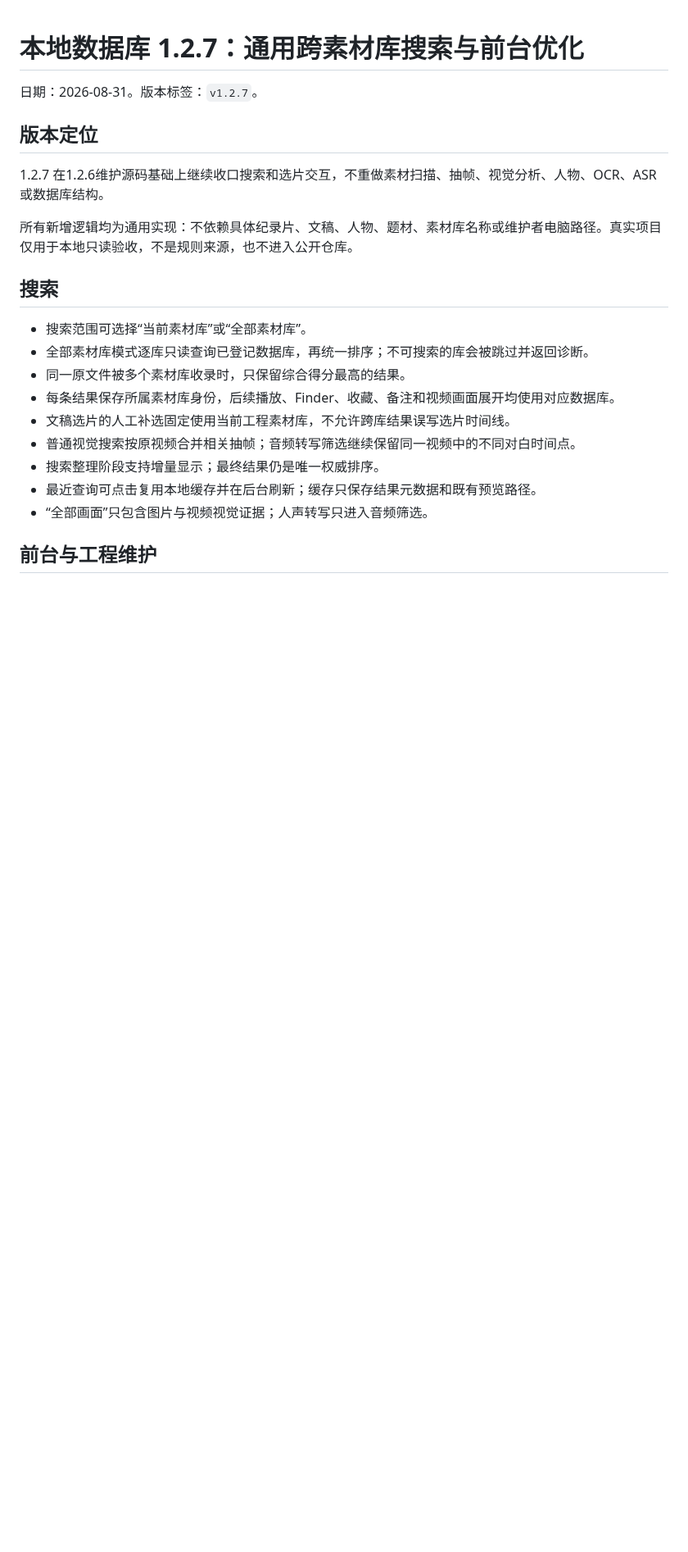
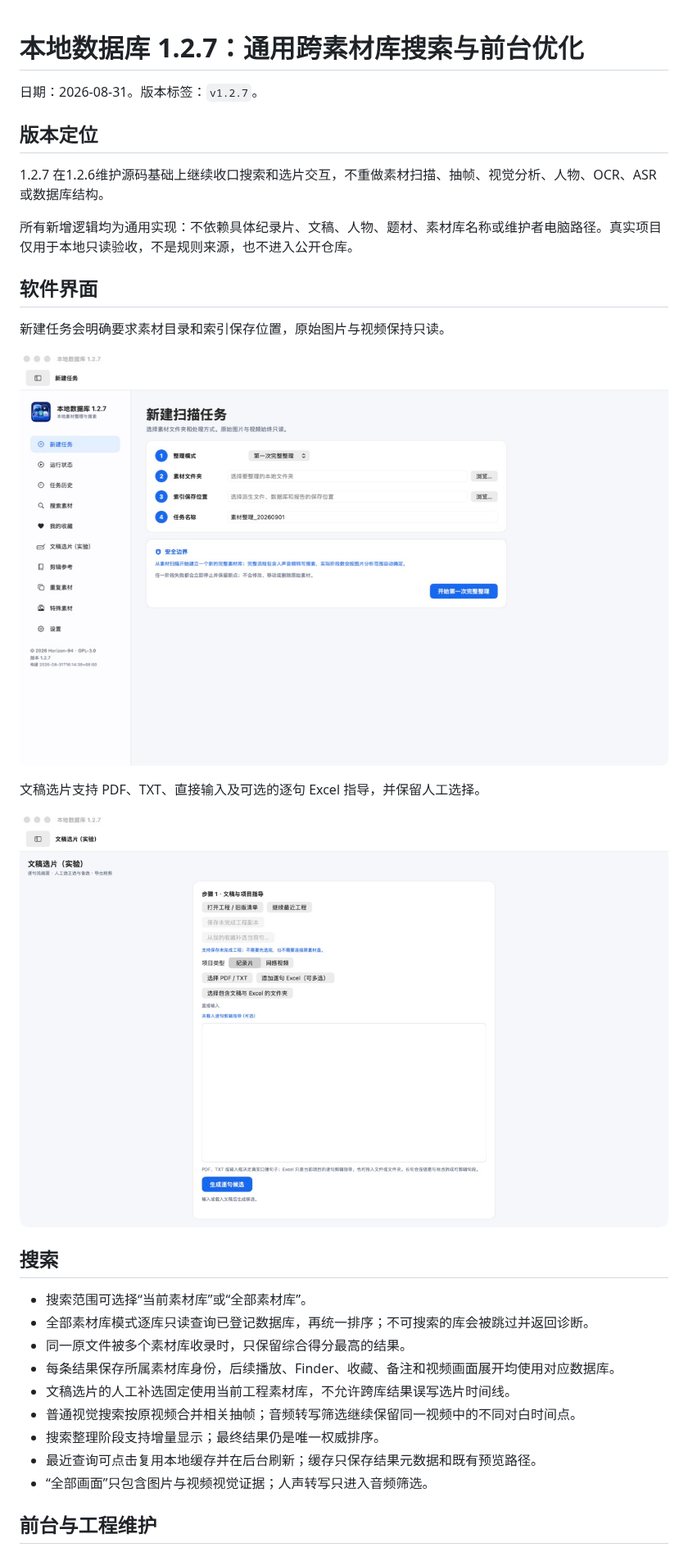
Before and after one commit to Horizon-94/local-media-organizer, a Markdown page: docs/releases/1.2.7.md, the part around the change. Shown at 82% size. Rendered like a GitHub page; pictures changed too: docs/images/v1.2.7-new-task.png (added), docs/images/v1.2.7-script-selection.png (added); blank space fills up the shorter version.

```diff
--- a/docs/releases/1.2.7.md
+++ b/docs/releases/1.2.7.md
@@ -7,6 +7,16 @@
 1.2.7 在1.2.6维护源码基础上继续收口搜索和选片交互，不重做素材扫描、抽帧、视觉分析、人物、OCR、ASR或数据库结构。
 
 所有新增逻辑均为通用实现：不依赖具体纪录片、文稿、人物、题材、素材库名称或维护者电脑路径。真实项目仅用于本地只读验收，不是规则来源，也不进入公开仓库。
+
+## 软件界面
+
+新建任务会明确要求素材目录和索引保存位置，原始图片与视频保持只读。
+
+![1.2.7 新建素材整理任务](../images/v1.2.7-new-task.png)
+
+文稿选片支持 PDF、TXT、直接输入及可选的逐句 Excel 指导，并保留人工选择。
+
+![1.2.7 文稿选片实验](../images/v1.2.7-script-selection.png)
 
 ## 搜索
 
```
Also changed, not shown: README.md (+12 -0 lines), 1 other file.
